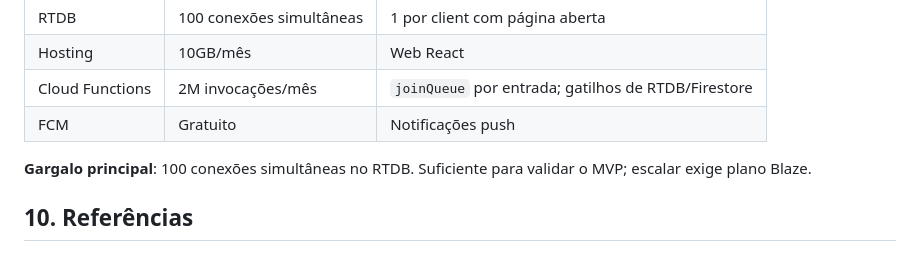
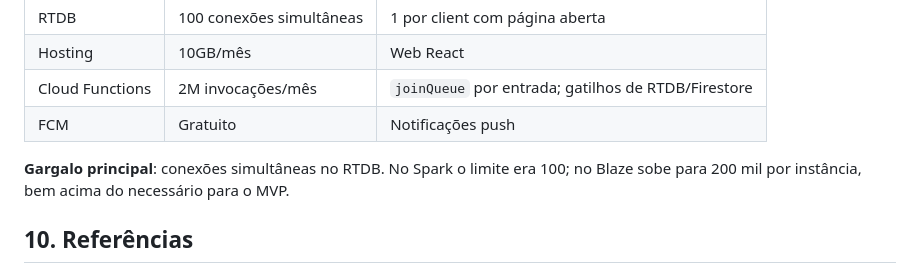
Before and after one commit to felipeselau/qio, a Markdown page: docs/RESUMO_TECNICO.md, the part around the change. Drawn GitHub-style.

Commit message:
docs: update RTDB connection limit for the Blaze plan
Co-Authored-By: Claude Opus 5.5 <noreply@anthropic.com>

```diff
--- a/docs/RESUMO_TECNICO.md
+++ b/docs/RESUMO_TECNICO.md
@@ -224,7 +224,7 @@ O projeto está no plano Blaze desde 01/10/2026 (exigido pelas Cloud Functions v
 | Cloud Functions        | 2M invocações/mês       | `joinQueue` por entrada; gatilhos de RTDB/Firestore |
 | FCM                    | Gratuito                | Notificações push                 |
 
-**Gargalo principal**: 100 conexões simultâneas no RTDB. Suficiente para validar o MVP; escalar exige plano Blaze.
+**Gargalo principal**: conexões simultâneas no RTDB. No Spark o limite era 100; no Blaze sobe para 200 mil por instância, bem acima do necessário para o MVP.
 
 ## 10. Referências
 
```
